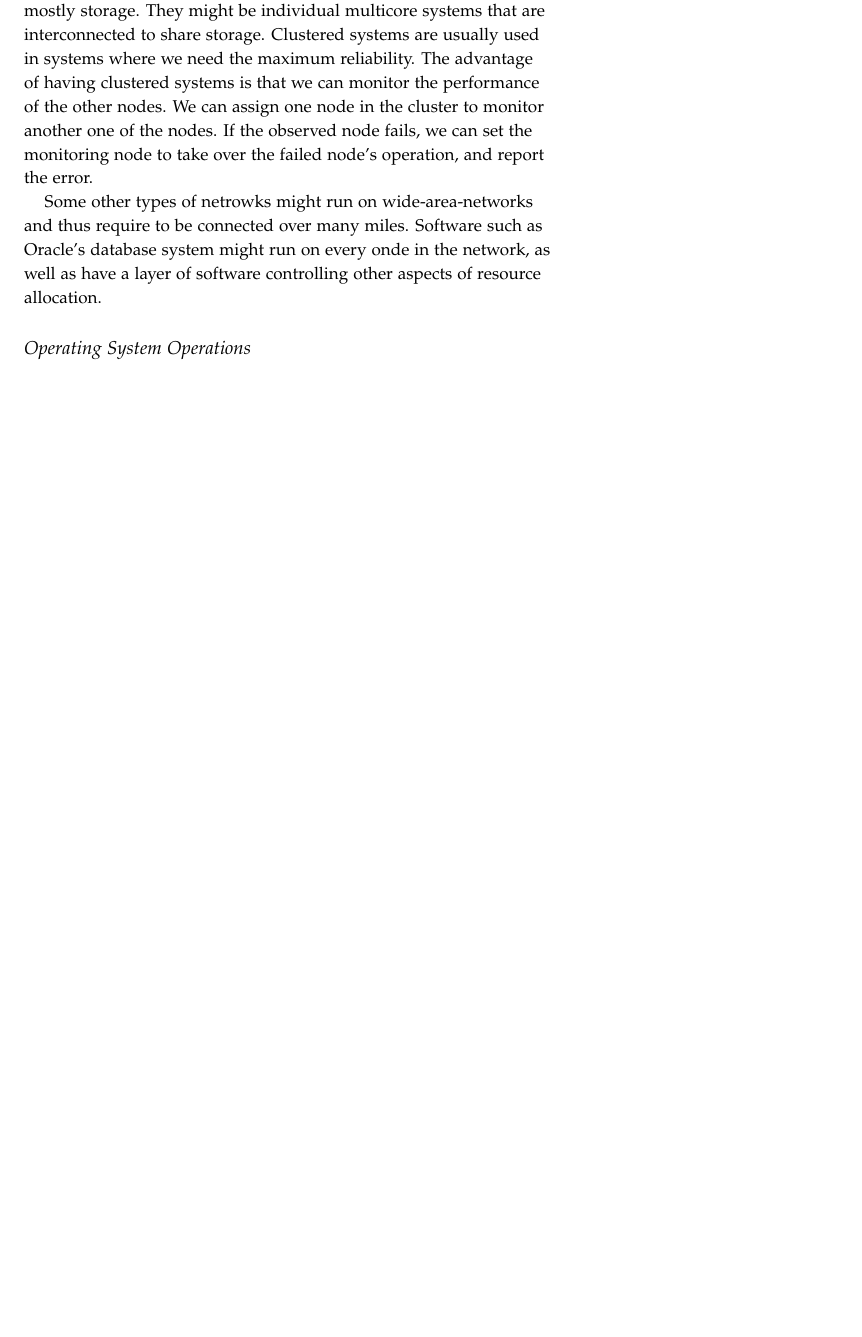
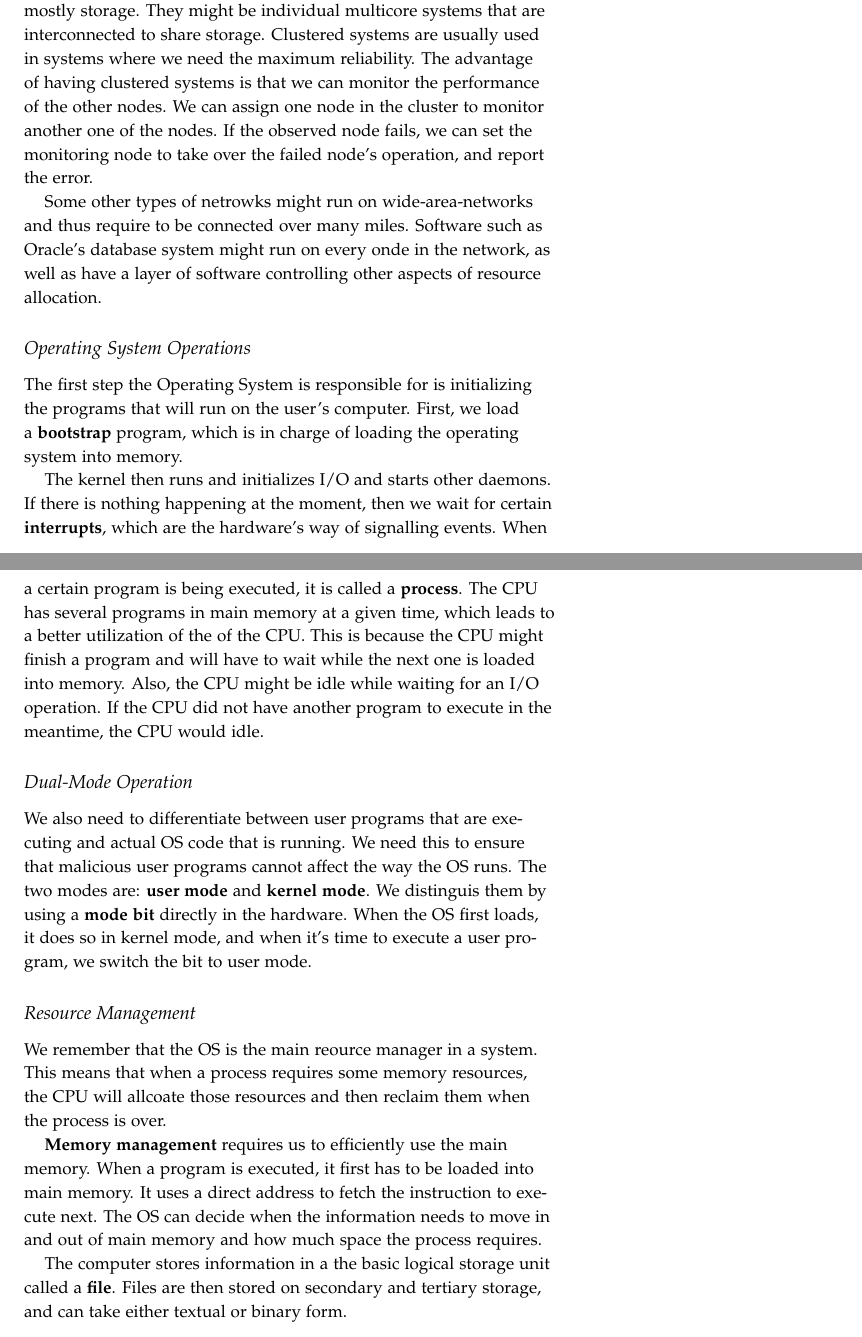
Before and after one commit to andrew15818/109, a LaTeX document (fall/operating_systems/notes/intro.tex): part of page 2 of 2 before the commit and two parts of pages 2 and 3 of 3 after it, the two joined at a grey line, cut so that both start at the same text, the shorter picture padded with empty space. Compiled offline with pdfLaTeX.

Commit message:
memory and file management

```diff
--- a/fall/operating_systems/notes/intro.tex
+++ b/fall/operating_systems/notes/intro.tex
@@ -83,4 +83,41 @@ onde in the network, as well as have a layer of software controlling other aspec
 resource allocation.
 
 \subsection{Operating System Operations}
+The first step the Operating System is responsible for is initializing the programs
+that will run on the user's computer.
+First, we load a \textbf{bootstrap} program, which is in charge of loading the operating
+system into memory.
+
+The kernel then runs and initializes I/O and starts other daemons.
+If there is nothing happening at the moment, then we wait
+for certain \textbf{interrupts}, which are the hardware's way of signalling events.
+When a certain program is being executed, it is called a \textbf{process}. The CPU
+has several programs in main memory at a given time, which leads to a better utilization
+of the of the CPU.
+This is because the CPU might finish a program and will have to wait while the next
+one is loaded into memory. Also, the CPU might be idle while waiting for an I/O operation.
+If the CPU did not have another program to execute in the meantime, the CPU would idle.
+
+\subsection{Dual-Mode Operation}
+We also need to differentiate between user programs that are executing and actual
+OS code that is running. We need this to ensure that malicious user programs cannot
+affect the way the OS runs. The two modes are: \textbf{user mode} and \textbf{kernel mode}.
+We distinguis them by using a \textbf{mode bit} directly in the hardware. When the OS
+first loads, it does so in kernel mode, and when it's time to execute a user program,
+we switch the bit to user mode.
+
+\subsection{Resource Management}
+We remember that the OS is the main reource manager in a system. This means that when
+a process requires some memory resources, the CPU will allcoate those resources and then
+reclaim them when the process is over.
+
+\textbf{Memory management} requires us to efficiently use the main memory. When a program
+is executed, it first has to be loaded into main memory. It uses a direct address to fetch
+the instruction to execute next. The OS can decide when the information needs to move in
+and out of main memory and how much space the process requires.
+
+The computer stores information in a the basic logical storage unit called a \textbf{file}.
+Files are then stored on secondary and tertiary storage, and can take either textual
+or binary form.
+
 \end{document}
```
Also changed, not shown: fall/operating_systems/notes/intro.pdf.
